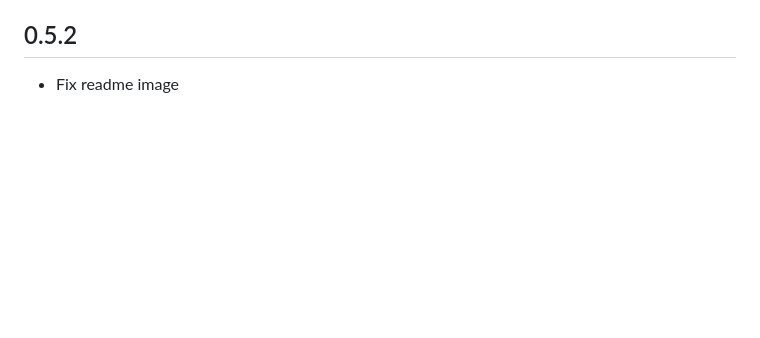
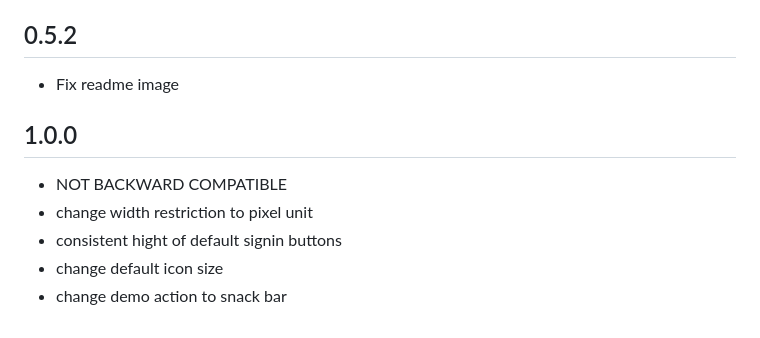
Before and after one commit to ZaynJarvis/Flutter-Sign-in-Button, a Markdown page: CHANGELOG.md, the part around the change. GitHub-like rendering; blank space fills up the shorter version.

```diff
--- a/CHANGELOG.md
+++ b/CHANGELOG.md
@@ -85,3 +85,11 @@
 ## 0.5.2
 
 - Fix readme image
+
+## 1.0.0
+
+- NOT BACKWARD COMPATIBLE
+- change width restriction to pixel unit
+- consistent hight of default signin buttons
+- change default icon size
+- change demo action to snack bar
```
Also changed, not shown: README.md (+1 -1 lines), showcase.png, 4 other files.
